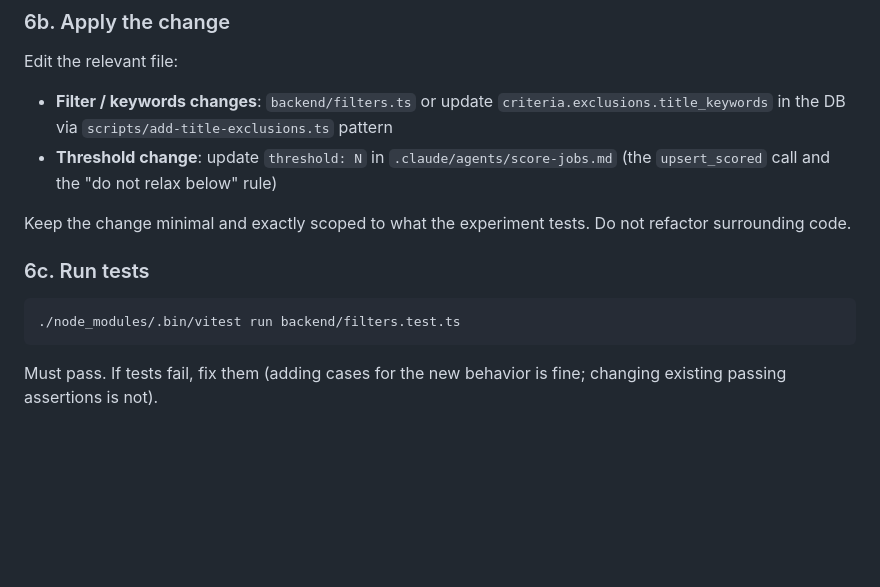
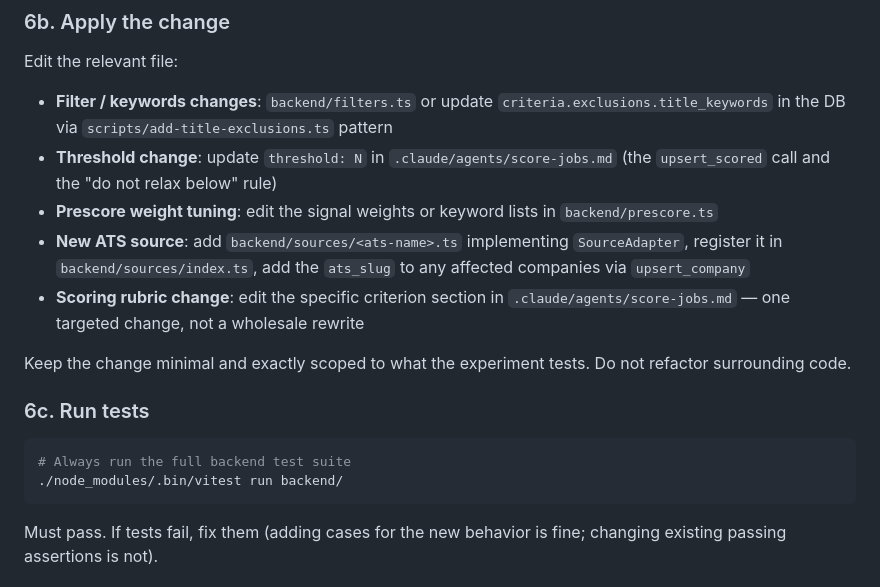
Before and after one commit to beauBalthazarBruneau/spore, a Markdown page: .claude/agents/self-improve.md, the part around one of its changes. Rendered like a GitHub page; blank space fills up the shorter version.

````diff
--- a/.claude/agents/self-improve.md
+++ b/.claude/agents/self-improve.md
@@ -268,13 +278,17 @@ ln -s /Users/beau/Documents/dev/spore/node_modules node_modules
 Edit the relevant file:
 - **Filter / keywords changes**: `backend/filters.ts` or update `criteria.exclusions.title_keywords` in the DB via `scripts/add-title-exclusions.ts` pattern
 - **Threshold change**: update `threshold: N` in `.claude/agents/score-jobs.md` (the `upsert_scored` call and the "do not relax below" rule)
+- **Prescore weight tuning**: edit the signal weights or keyword lists in `backend/prescore.ts`
+- **New ATS source**: add `backend/sources/<ats-name>.ts` implementing `SourceAdapter`, register it in `backend/sources/index.ts`, add the `ats_slug` to any affected companies via `upsert_company`
+- **Scoring rubric change**: edit the specific criterion section in `.claude/agents/score-jobs.md` — one targeted change, not a wholesale rewrite
 
 Keep the change minimal and exactly scoped to what the experiment tests. Do not refactor surrounding code.
 
 ### 6c. Run tests
 
 ```bash
-./node_modules/.bin/vitest run backend/filters.test.ts
+# Always run the full backend test suite
+./node_modules/.bin/vitest run backend/
 ```
 
 Must pass. If tests fail, fix them (adding cases for the new behavior is fine; changing existing passing assertions is not).
````
Also changed, not shown: other parts of .claude/agents/self-improve.md (+21 -11 lines).
